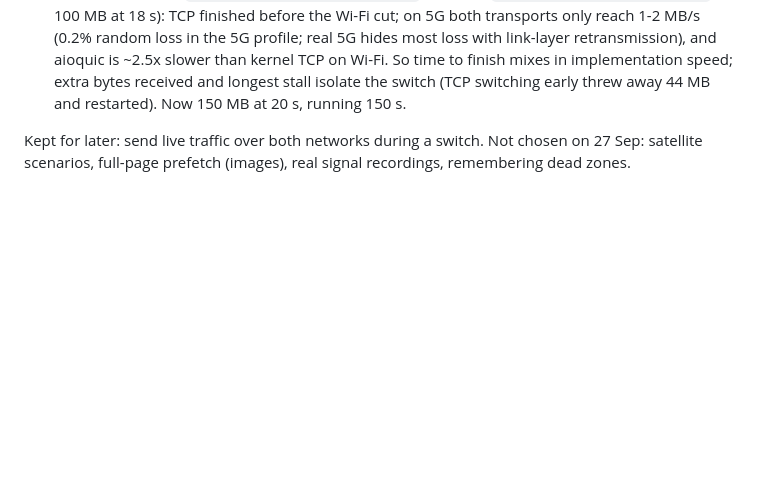
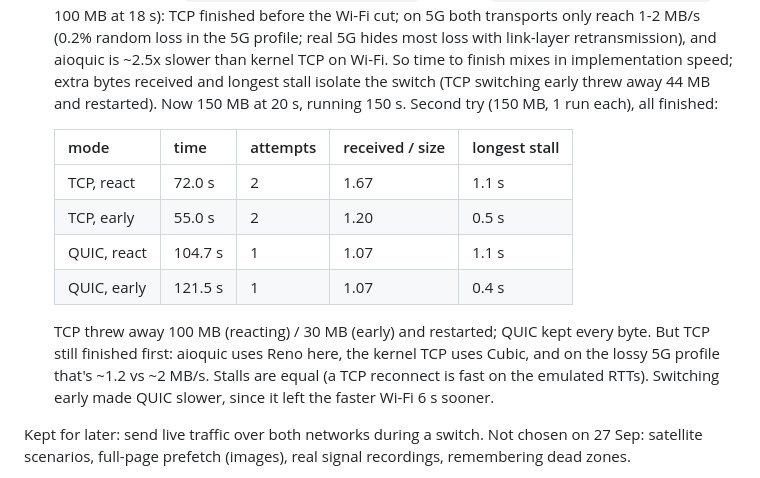
Before and after one commit to a-meriac/Shajarah, a Markdown page: NEXT_STEPS.md, the part around the change. GitHub-like rendering; blank space fills up the shorter version.

Commit message:
Notes: download probe results
Co-Authored-By: Claude Opus 5.5 <noreply@anthropic.com>

```diff
--- a/NEXT_STEPS.md
+++ b/NEXT_STEPS.md
@@ -185,6 +185,19 @@ Superseded runs, for the paper's "what went wrong" paragraph: `results/tunnel20-
   and aioquic is ~2.5x slower than kernel TCP on Wi-Fi. So time to finish mixes in
   implementation speed; extra bytes received and longest stall isolate the switch (TCP
   switching early threw away 44 MB and restarted). Now 150 MB at 20 s, running 150 s.
+  Second try (150 MB, 1 run each), all finished:
+
+  | mode | time | attempts | received / size | longest stall |
+  |---|---|---|---|---|
+  | TCP, react | 72.0 s | 2 | 1.67 | 1.1 s |
+  | TCP, early | 55.0 s | 2 | 1.20 | 0.5 s |
+  | QUIC, react | 104.7 s | 1 | 1.07 | 1.1 s |
+  | QUIC, early | 121.5 s | 1 | 1.07 | 0.4 s |
+
+  TCP threw away 100 MB (reacting) / 30 MB (early) and restarted; QUIC kept every byte. But TCP
+  still finished first: aioquic uses Reno here, the kernel TCP uses Cubic, and on the lossy 5G
+  profile that's ~1.2 vs ~2 MB/s. Stalls are equal (a TCP reconnect is fast on the emulated
+  RTTs). Switching early made QUIC slower, since it left the faster Wi-Fi 6 s sooner.
 
 Kept for later: send live traffic over both networks during a switch. Not chosen on 27 Sep:
 satellite scenarios, full-page prefetch (images), real signal recordings, remembering dead zones.
```
